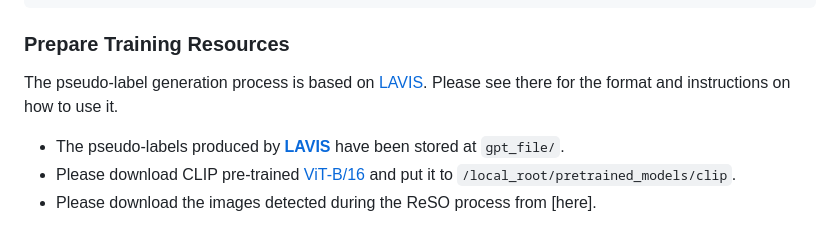
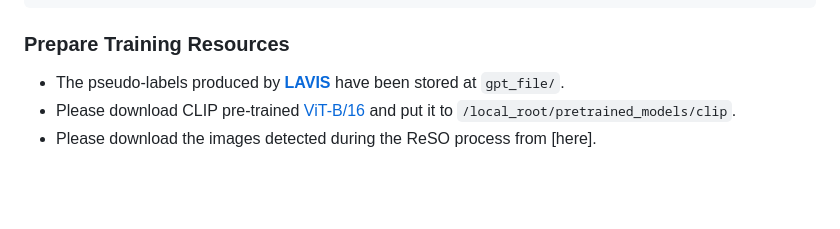
Before and after one commit to yonghyeonjo46/BAC-GCN, a Markdown page: README.md, the part around the change. GitHub-like rendering; blank space fills up the shorter version.

```diff
--- a/README.md
+++ b/README.md
@@ -72,8 +72,6 @@ data_folder/
 
 ### Prepare Training Resources
 
-The pseudo-label generation process is based on [LAVIS](https://github.com/salesforce/LAVIS). Please see there for the format and instructions on how to use it.
-
 * The pseudo-labels produced by [**LAVIS**](https://github.com/salesforce/LAVIS) have been stored at `gpt_file/`.
 * Please download CLIP pre-trained [ViT-B/16](https://openaipublic.azureedge.net/clip/models/5806e77cd80f8b59890b7e101eabd078d9fb84e6937f9e85e4ecb61988df416f/ViT-B-16.pt) and put it to `/local_root/pretrained_models/clip`.
 * Please download the images detected during the ReSO process from [here].
```
